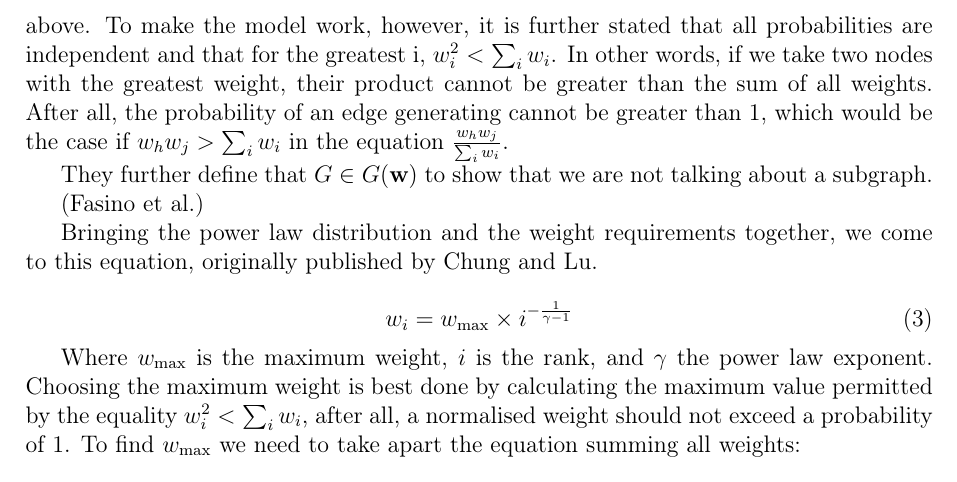
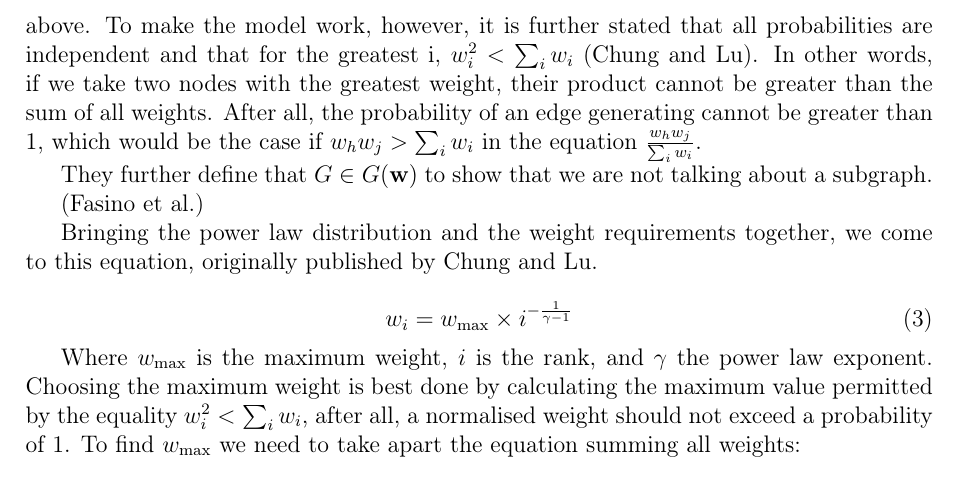
Before and after one commit to informatiky/LaTeX, a LaTeX document (Extended Essay/Johannes - Mathematics Extended Essay - Probabilistic method.tex): part of page 6 of 16, cut so that both start at the same text. Compiled offline with pdfLaTeX.

Commit message:
Auto-commit: 2026-09-13 14:55:27

```diff
--- a/Extended Essay/Johannes - Mathematics Extended Essay - Probabilistic method.tex
+++ b/Extended Essay/Johannes - Mathematics Extended Essay - Probabilistic method.tex
@@ -216,7 +216,7 @@ We divide by the sum of all weights because we are working with probabilities an
 
 \autocite{chungAverageDistancesRandom2002}
 
-Chung \& Lu explicitly define their graph as G(\textbf{w}) where \textbf{w} is the expected degree sequence. The expected degree sequence are the weights from before. To generate a graph with the Chung \& Lu model, we therefore need to generate the sequence first. In the case of scale free networks, these weights need to follow the proportionality from equation \ref{eq:proportional-scale-free} above. To make the model work, however, it is further stated that all probabilities are independent and that for the greatest i, \( w_i^2 < \sum_{i}{w_i}\). In other words, if we take two nodes with the greatest weight, their product cannot be greater than the sum of all weights. After all, the probability of an edge generating cannot be greater than 1, which would be the case if \( w_h w_j > \sum_{i}{w_i}\) in the equation \( \frac{w_h w_j}{\sum_{i}{w_i}} \).
+Chung \& Lu explicitly define their graph as G(\textbf{w}) where \textbf{w} is the expected degree sequence. The expected degree sequence are the weights from before. To generate a graph with the Chung \& Lu model, we therefore need to generate the sequence first. In the case of scale free networks, these weights need to follow the proportionality from equation \ref{eq:proportional-scale-free} above. To make the model work, however, it is further stated that all probabilities are independent and that for the greatest i, \( w_i^2 < \sum_{i}{w_i}\) \autocite{chungAverageDistancesRandom2002}. In other words, if we take two nodes with the greatest weight, their product cannot be greater than the sum of all weights. After all, the probability of an edge generating cannot be greater than 1, which would be the case if \( w_h w_j > \sum_{i}{w_i}\) in the equation \( \frac{w_h w_j}{\sum_{i}{w_i}} \).
 
 
 They further define that \( G \in G(\textbf{w}) \) to show that we are not talking about a subgraph.
```
